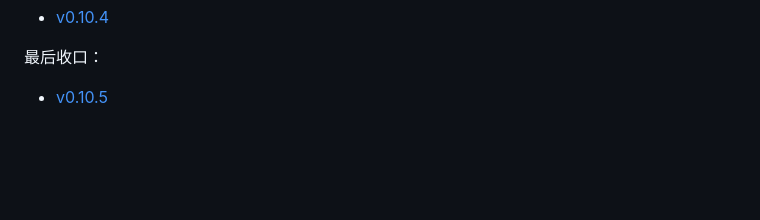
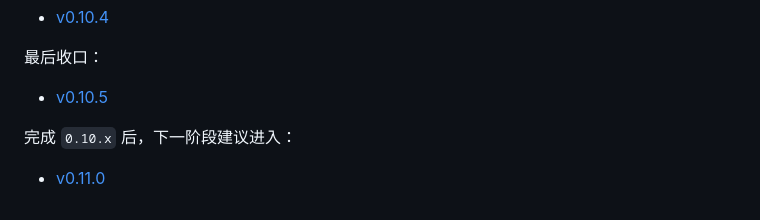
Before and after one commit to shuangxunian/leafer-game-engine, a Markdown page: docs/roadmap.md, the part around the change. Rendered like a GitHub page; blank space fills up the shorter version.

```diff
--- a/docs/roadmap.md
+++ b/docs/roadmap.md
@@ -863,3 +863,7 @@
 最后收口：
 
 - [v0.10.5](version/v0.10.5.md)
+
+完成 `0.10.x` 后，下一阶段建议进入：
+
+- [v0.11.0](version/v0.11.0.md)
```
Also changed, not shown: docs/version/v0.11.0.md (added, +100 -0 lines).
